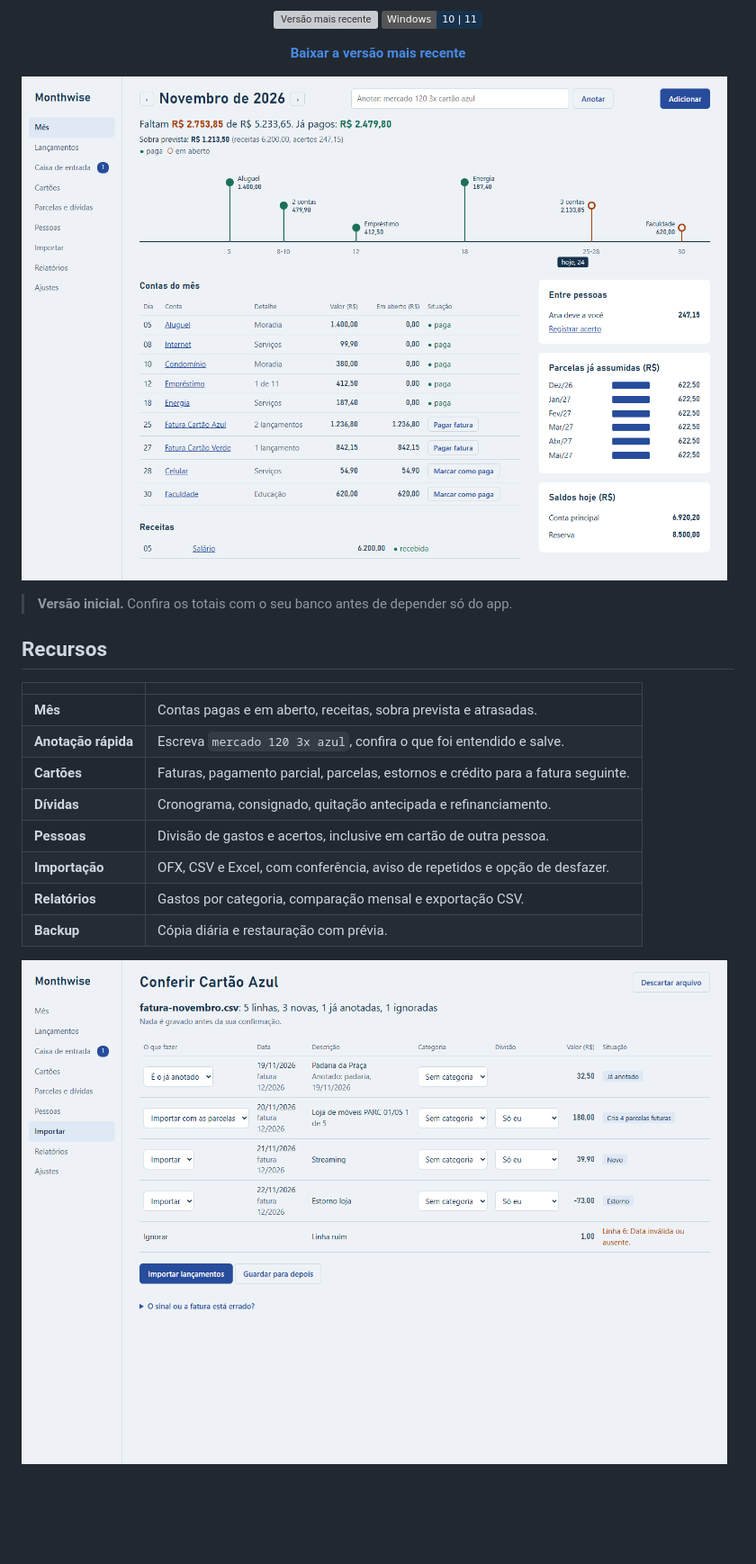
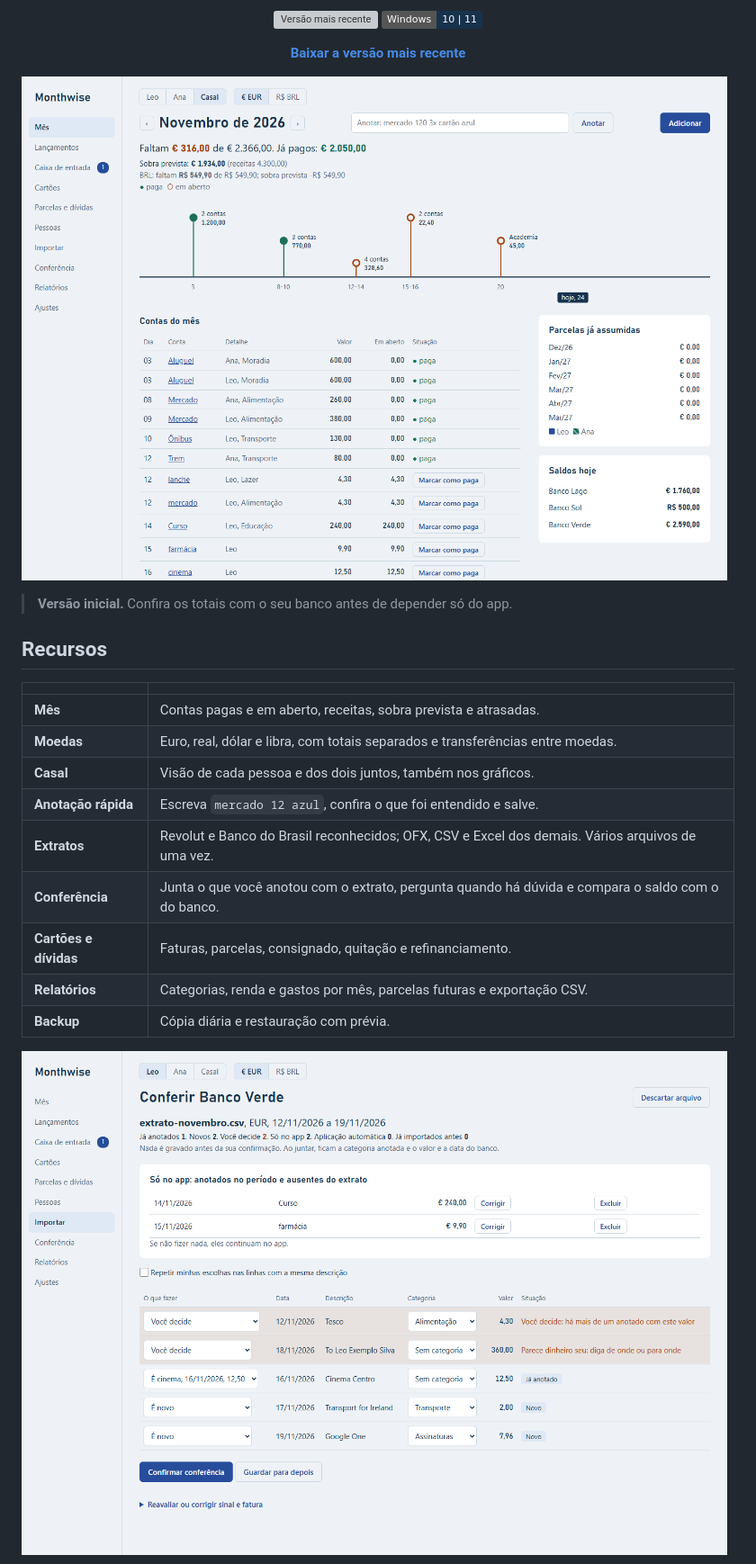
Before and after one commit to DeleONwd94/monthwise-releases, a Markdown page: README.md, the part around one of its changes. Shown at 90% size. Drawn GitHub-style; pictures changed too: docs/conferir.png, docs/mes.png; badges without logos; blank space fills up the shorter version; grey boxes are pictures that could not be loaded.

Commit message:
docs: apresentação da versão 0.2
Co-Authored-By: Claude Opus 5.5 <noreply@anthropic.com>

```diff
--- a/README.md
+++ b/README.md
@@ -19,11 +19,12 @@ Veja quanto falta pagar no mês e quanto dos próximos já está comprometido.</
 | | |
 |---|---|
 | **Mês** | Contas pagas e em aberto, receitas, sobra prevista e atrasadas. |
-| **Anotação rápida** | Escreva `mercado 120 3x azul`, confira o que foi entendido e salve. |
-| **Cartões** | Faturas, pagamento parcial, parcelas, estornos e crédito para a fatura seguinte. |
-| **Dívidas** | Cronograma, consignado, quitação antecipada e refinanciamento. |
-| **Pessoas** | Divisão de gastos e acertos, inclusive em cartão de outra pessoa. |
-| **Importação** | OFX, CSV e Excel, com conferência, aviso de repetidos e opção de desfazer. |
-| **Relatórios** | Gastos por categoria, comparação mensal e exportação CSV. |
+| **Moedas** | Euro, real, dólar e libra, com totais separados e transferências entre moedas. |
+| **Casal** | Visão de cada pessoa e dos dois juntos, também nos gráficos. |
+| **Anotação rápida** | Escreva `mercado 12 azul`, confira o que foi entendido e salve. |
+| **Extratos** | Revolut e Banco do Brasil reconhecidos; OFX, CSV e Excel dos demais. Vários arquivos de uma vez. |
+| **Conferência** | Junta o que você anotou com o extrato, pergunta quando há dúvida e compara o saldo com o do banco. |
+| **Cartões e dívidas** | Faturas, parcelas, consignado, quitação e refinanciamento. |
+| **Relatórios** | Categorias, renda e gastos por mês, parcelas futuras e exportação CSV. |
 | **Backup** | Cópia diária e restauração com prévia. |
 
```
Also changed, not shown: other parts of README.md (+4 -4 lines), docs/mes-escuro.png (deleted), docs/relatorios.png (added).
